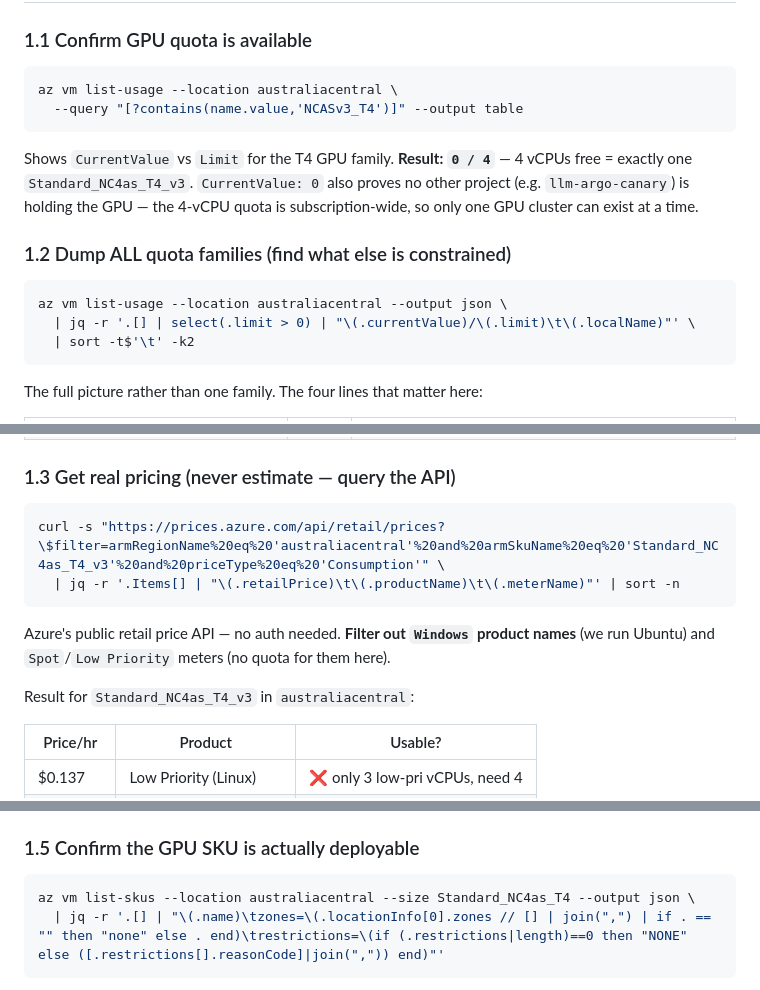
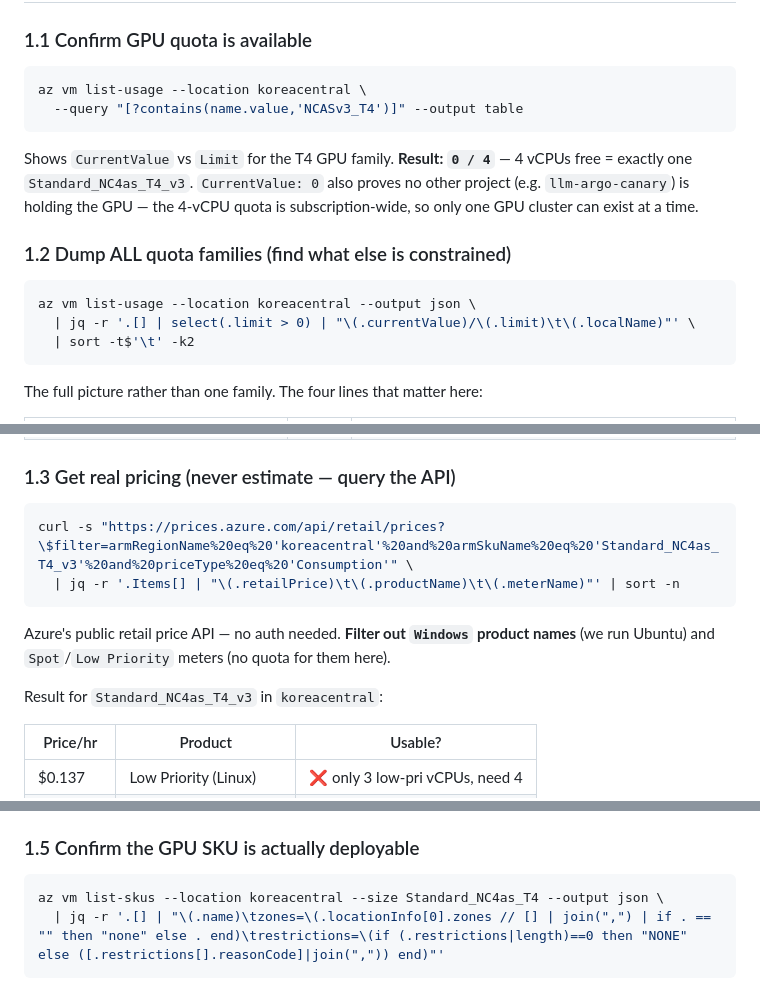
Before and after one commit to KishorKumarParoi/Hybrid-Anime-Recommender, a Markdown page: vllm-serving-aks/docs/imp-commands.md, 3 parts joined by grey strips. Rendered like a GitHub page.

````diff
--- a/vllm-serving-aks/docs/imp-commands.md
+++ b/vllm-serving-aks/docs/imp-commands.md
@@ -20,7 +20,7 @@ Makes `verify.sh` and `gpu-nodes-scaling.sh` executable.
 ### 1.1 Confirm GPU quota is available
 
 ```bash
-az vm list-usage --location australiacentral \
+az vm list-usage --location koreacentral \
   --query "[?contains(name.value,'NCASv3_T4')]" --output table
 ```
 Shows `CurrentValue` vs `Limit` for the T4 GPU family. **Result: `0 / 4`** — 4 vCPUs free =
@@ -31,7 +31,7 @@ only one GPU cluster can exist at a time.
 ### 1.2 Dump ALL quota families (find what else is constrained)
 
 ```bash
-az vm list-usage --location australiacentral --output json \
+az vm list-usage --location koreacentral --output json \
   | jq -r '.[] | select(.limit > 0) | "\(.currentValue)/\(.limit)\t\(.localName)"' \
   | sort -t$'\t' -k2
 ```
@@ -47,13 +47,13 @@ The full picture rather than one family. The four lines that matter here:
 ### 1.3 Get real pricing (never estimate — query the API)
 
 ```bash
-curl -s "https://prices.azure.com/api/retail/prices?\$filter=armRegionName%20eq%20'australiacentral'%20and%20armSkuName%20eq%20'Standard_NC4as_T4_v3'%20and%20priceType%20eq%20'Consumption'" \
+curl -s "https://prices.azure.com/api/retail/prices?\$filter=armRegionName%20eq%20'koreacentral'%20and%20armSkuName%20eq%20'Standard_NC4as_T4_v3'%20and%20priceType%20eq%20'Consumption'" \
   | jq -r '.Items[] | "\(.retailPrice)\t\(.productName)\t\(.meterName)"' | sort -n
 ```
 Azure's public retail price API — no auth needed. **Filter out `Windows` product names**
 (we run Ubuntu) and `Spot`/`Low Priority` meters (no quota for them here).
 
-Result for `Standard_NC4as_T4_v3` in `australiacentral`:
+Result for `Standard_NC4as_T4_v3` in `koreacentral`:
 
 | Price/hr | Product | Usable? |
 |---|---|---|
@@ -83,7 +83,7 @@ AKS actually needs, by hand. **All four returned `Registered`.**
 ### 1.5 Confirm the GPU SKU is actually deployable
 
 ```bash
-az vm list-skus --location australiacentral --size Standard_NC4as_T4 --output json \
+az vm list-skus --location koreacentral --size Standard_NC4as_T4 --output json \
   | jq -r '.[] | "\(.name)\tzones=\(.locationInfo[0].zones // [] | join(",") | if . == "" then "none" else . end)\trestrictions=\(if (.restrictions|length)==0 then "NONE" else ([.restrictions[].reasonCode]|join(",")) end)"'
 ```
 Quota ≠ capacity. This checks Azure will *actually* let you deploy the SKU in that region.
````
Also changed, not shown: other parts of vllm-serving-aks/docs/imp-commands.md (+1 -1 lines), vllm-serving-aks/docs/architecture.md (+2 -2 lines), vllm-serving-aks/docs/setup.md (+83 -93 lines).
